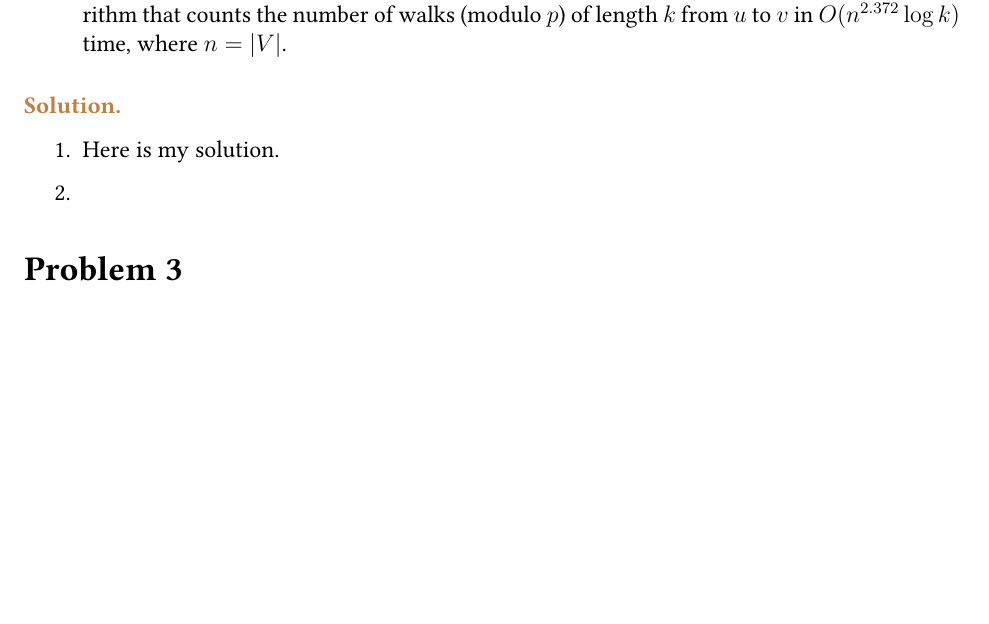
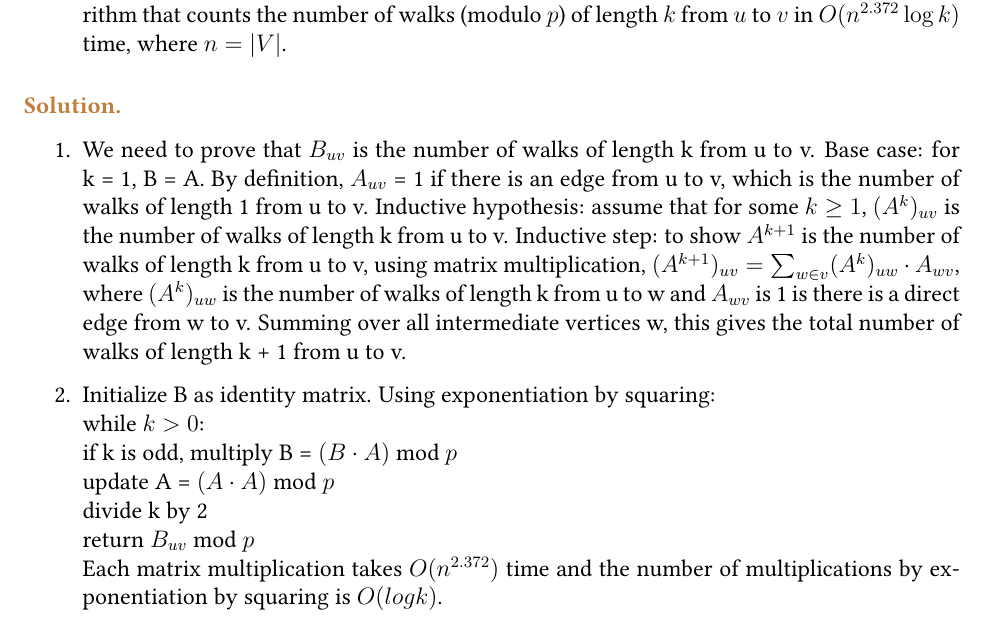
Before and after one commit to lenalenalii/344-Algos-S25, a LaTeX document (main.tex, which reads hw2.tex): part of page 2 of 4, cut so that both start at the same text, the shorter picture padded with empty space. Compiled offline with pdfLaTeX.

Commit message:
Ivan hw2 p2

```diff
--- a/hw2.tex
+++ b/hw2.tex
@@ -32,8 +32,9 @@ Given a directed graph $G = (V, E)$, we want to count the number of walks of len
 
 \paragraph{\textcolor{brown}{Solution.}}
 \begin{enumerate}
-    \item Here is my solution.
-    \item
+    \item We need to prove that $B_{uv}$ is the number of walks of length k from u to v. Base case: for k = 1, B = A. By definition, $A_{uv}$ = 1 if there is an edge from u to v, which is the number of walks of length 1 from u to v. Inductive hypothesis: assume that for some $k \ge 1$, $(A^k)_{uv}$ is the number of walks of length k from u to v. Inductive step: to show $A^{k+1}$ is the number of walks of length k from u to v, using matrix multiplication, $(A^{k+1})_{uv} = \sum_{w\in v}(A^k)_{uw} \cdot A_{wv}$, where $(A^k)_{uw}$ is the number of walks of length k from u to w and $A_{wv}$ is 1 is there is a direct edge from w to v. Summing over all intermediate vertices w, this gives the total number of walks of length k + 1 from u to v.
+    \item Initialize B as identity matrix. Using exponentiation by squaring: $\\$ while $k > 0$: $\\$ if k is odd, multiply B = $(B \cdot A)$ mod $p$ $\\$ update A = $(A \cdot A)$ mod $p$ $\\$ divide k by 2 $\\$ return $B_{uv}$ mod $p$ $\\$ Each matrix multiplication takes $O(n^{2.372})$ time and the number of multiplications by exponentiation by squaring is $O(logk)$.
+
 \end{enumerate}
 
 
```
Also changed, not shown: main.pdf, 5 other files.
